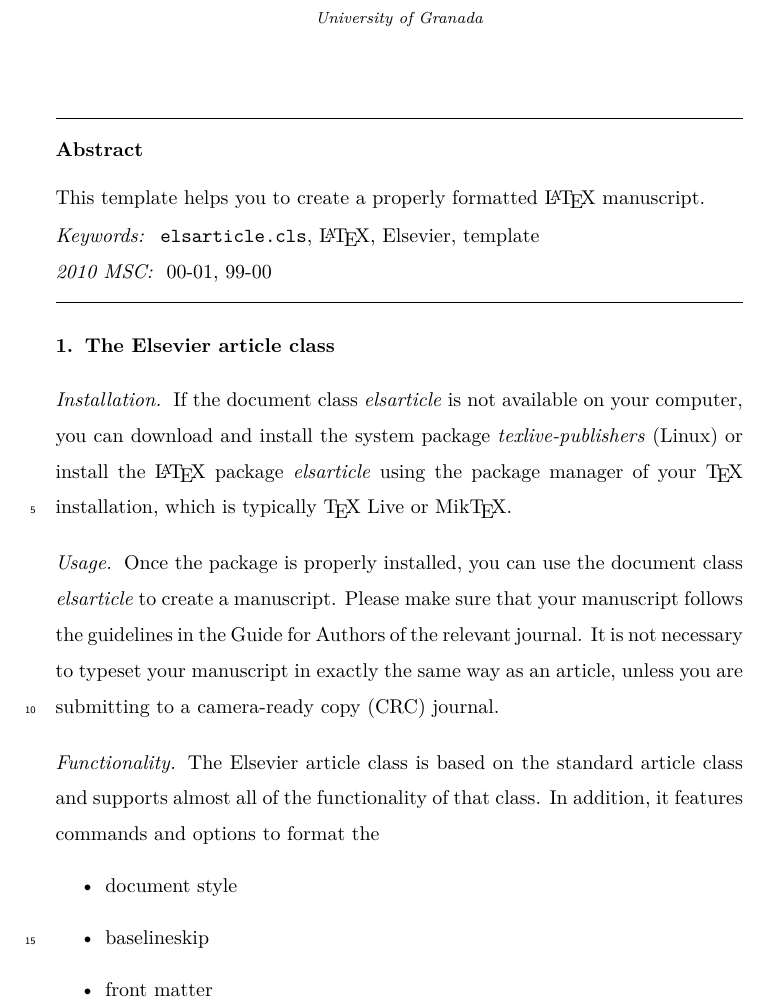
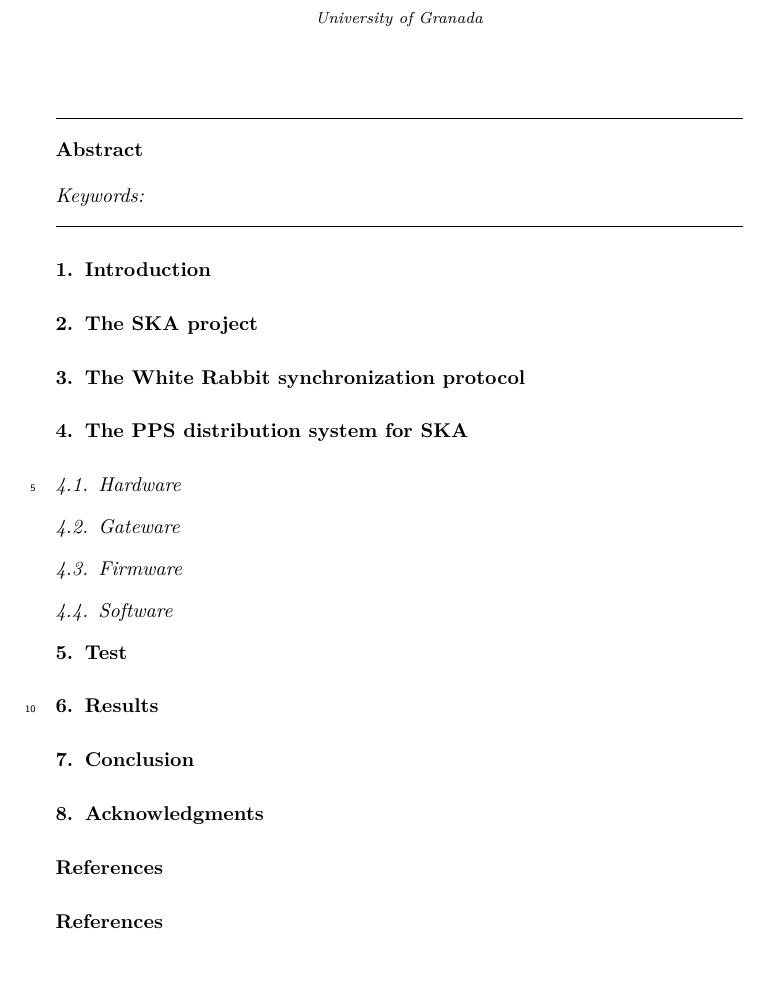
Before and after one commit to felipet/ska_paper, a LaTeX paper (paper_src/elsarticle-template.tex): part of page 1 of 2 before the commit and part of the page after it, cut so that both start at the same text, the shorter picture padded with empty space. Compiled offline with XeLaTeX.

Commit message:
Escribe las secciones inicialmente propuestas para el paper.
Signed-off-by: Miguel Jimenez Lopez <klyone@ugr.es>

```diff
--- a/paper_src/elsarticle-template.tex
+++ b/paper_src/elsarticle-template.tex
@@ -76,27 +76,24 @@
 %\listoffixmes
 
 \begin{abstract}
-This template helps you to create a properly formatted \LaTeX\ manuscript.
 \end{abstract}
 
 \begin{keyword}
-\texttt{elsarticle.cls}\sep \LaTeX\sep Elsevier \sep template
-\MSC[2010] 00-01\sep  99-00
 \end{keyword}
 
 \end{frontmatter}
 
 \linenumbers
 
-\section{The Elsevier article class}
-
-\paragraph{Installation} If the document class \emph{elsarticle} is not available on your computer, you can download and install the system package \emph{texlive-publishers} (Linux) or install the \LaTeX\ package \emph{elsarticle} using the package manager of your \TeX\ installation, which is typically \TeX\ Live or Mik\TeX.
-
-\paragraph{Usage} Once the package is properly installed, you can use the document class \emph{elsarticle} to create a manuscript. Please make sure that your manuscript follows the guidelines in the Guide for Authors of the relevant journal. It is not necessary to typeset your manuscript in exactly the same way as an article, unless you are submitting to a camera-ready copy (CRC) journal.
-
-\paragraph{Functionality} The Elsevier article class is based on the standard article class and supports almost all of the functionality of that class. In addition, it features commands and options to format the
-\begin{itemize}
-\item document style
-\item baselineskip
-\item front matter
-\item keywords and MSC codes
+\section{Introduction}
+\section{The SKA project}
+\section{The White Rabbit synchronization protocol}
+\section{The PPS distribution system for SKA}
+\subsection{Hardware}
+\subsection{Gateware}
+\subsection{Firmware}
+\subsection{Software}
+\section{Test}
+\section{Results}
+\section{Conclusion}
+\section{Acknowledgments}
```
Also changed, not shown: paper_src/elsarticle-template.tex (20 more changed lines).
